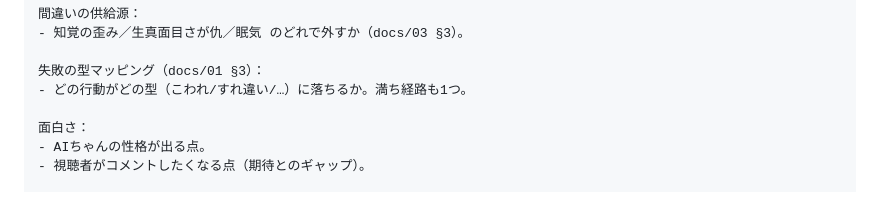
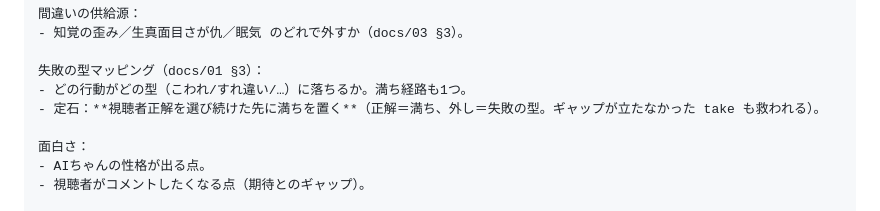
Before and after one commit to T11retsujitu/AIVtyberArchitecture, a Markdown page: docs/03-game-design-playbook.md, the part around the change. Drawn GitHub-style.

```diff
--- a/docs/03-game-design-playbook.md
+++ b/docs/03-game-design-playbook.md
@@ -109,6 +109,7 @@ actions：
 
 失敗の型マッピング（docs/01 §3）：
 - どの行動がどの型（こわれ/すれ違い/…）に落ちるか。満ち経路も1つ。
+- 定石：**視聴者正解を選び続けた先に満ちを置く**（正解＝満ち、外し＝失敗の型。ギャップが立たなかった take も救われる）。
 
 面白さ：
 - AIちゃんの性格が出る点。
```
Also changed, not shown: docs/04-perception-distortion-policy.md (+3 -3 lines).
